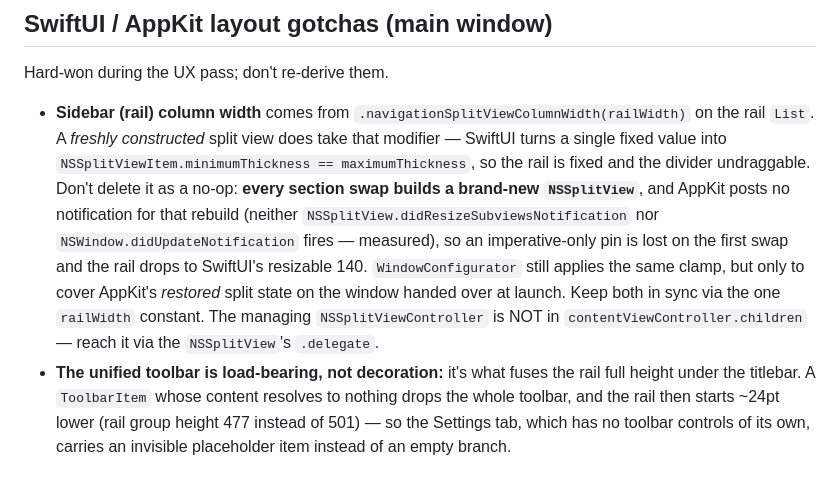
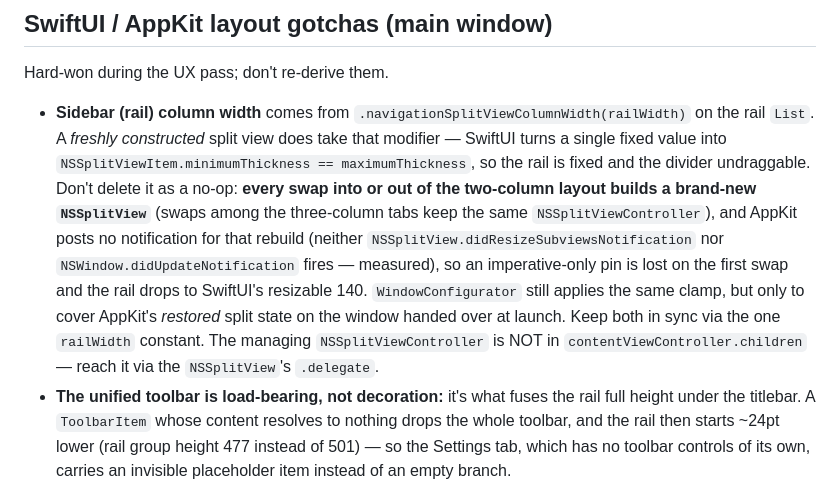
Before and after one commit to thomasguillot/hosts-switchr, a Markdown page: AGENTS.md, the part around the change. GitHub-like rendering.

```diff
--- a/AGENTS.md
+++ b/AGENTS.md
@@ -89,7 +89,7 @@ After `xcodegen` regenerates the project, SourceKit's index goes stale and repor
 
 Hard-won during the UX pass; don't re-derive them.
 
-- **Sidebar (rail) column width** comes from `.navigationSplitViewColumnWidth(railWidth)` on the rail `List`. A *freshly constructed* split view does take that modifier — SwiftUI turns a single fixed value into `NSSplitViewItem.minimumThickness == maximumThickness`, so the rail is fixed and the divider undraggable. Don't delete it as a no-op: **every section swap builds a brand-new `NSSplitView`**, and AppKit posts no notification for that rebuild (neither `NSSplitView.didResizeSubviewsNotification` nor `NSWindow.didUpdateNotification` fires — measured), so an imperative-only pin is lost on the first swap and the rail drops to SwiftUI's resizable 140. `WindowConfigurator` still applies the same clamp, but only to cover AppKit's *restored* split state on the window handed over at launch. Keep both in sync via the one `railWidth` constant. The managing `NSSplitViewController` is NOT in `contentViewController.children` — reach it via the `NSSplitView`'s `.delegate`.
+- **Sidebar (rail) column width** comes from `.navigationSplitViewColumnWidth(railWidth)` on the rail `List`. A *freshly constructed* split view does take that modifier — SwiftUI turns a single fixed value into `NSSplitViewItem.minimumThickness == maximumThickness`, so the rail is fixed and the divider undraggable. Don't delete it as a no-op: **every swap into or out of the two-column layout builds a brand-new `NSSplitView`** (swaps among the three-column tabs keep the same `NSSplitViewController`), and AppKit posts no notification for that rebuild (neither `NSSplitView.didResizeSubviewsNotification` nor `NSWindow.didUpdateNotification` fires — measured), so an imperative-only pin is lost on the first swap and the rail drops to SwiftUI's resizable 140. `WindowConfigurator` still applies the same clamp, but only to cover AppKit's *restored* split state on the window handed over at launch. Keep both in sync via the one `railWidth` constant. The managing `NSSplitViewController` is NOT in `contentViewController.children` — reach it via the `NSSplitView`'s `.delegate`.
 - **The unified toolbar is load-bearing, not decoration:** it's what fuses the rail full height under the titlebar. A `ToolbarItem` whose content resolves to nothing drops the whole toolbar, and the rail then starts ~24pt lower (rail group height 477 instead of 501) — so the Settings tab, which has no toolbar controls of its own, carries an invisible placeholder item instead of an empty branch.
 - **`DisclosureGroup` inside the split-view detail / a plain `VStack` explodes the window on expand.** Use a manual collapsible (chevron `Button` + `@State` + `if expanded { … }`); don't animate the insertion (rows render behind siblings during the transition).
 - **Window sizing:** the `Window` scene uses `.windowResizability(.contentMinSize)` + `.defaultSize`, and the root view is bounded with `minWidth/minHeight` + `maxWidth/maxHeight: .infinity` so content fills the window instead of growing it past the screen.
```
Also changed, not shown: README.md (+1 -1 lines).
